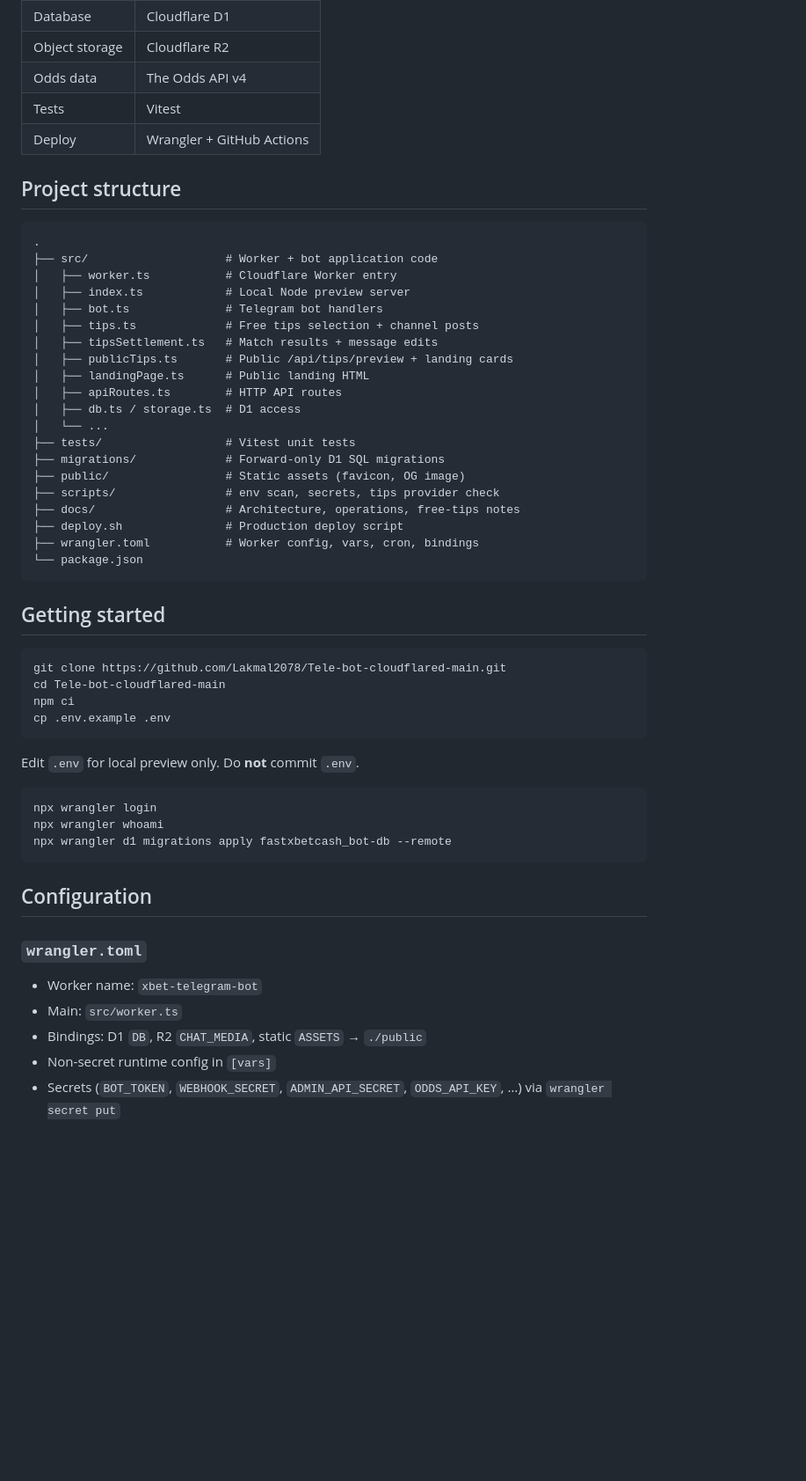
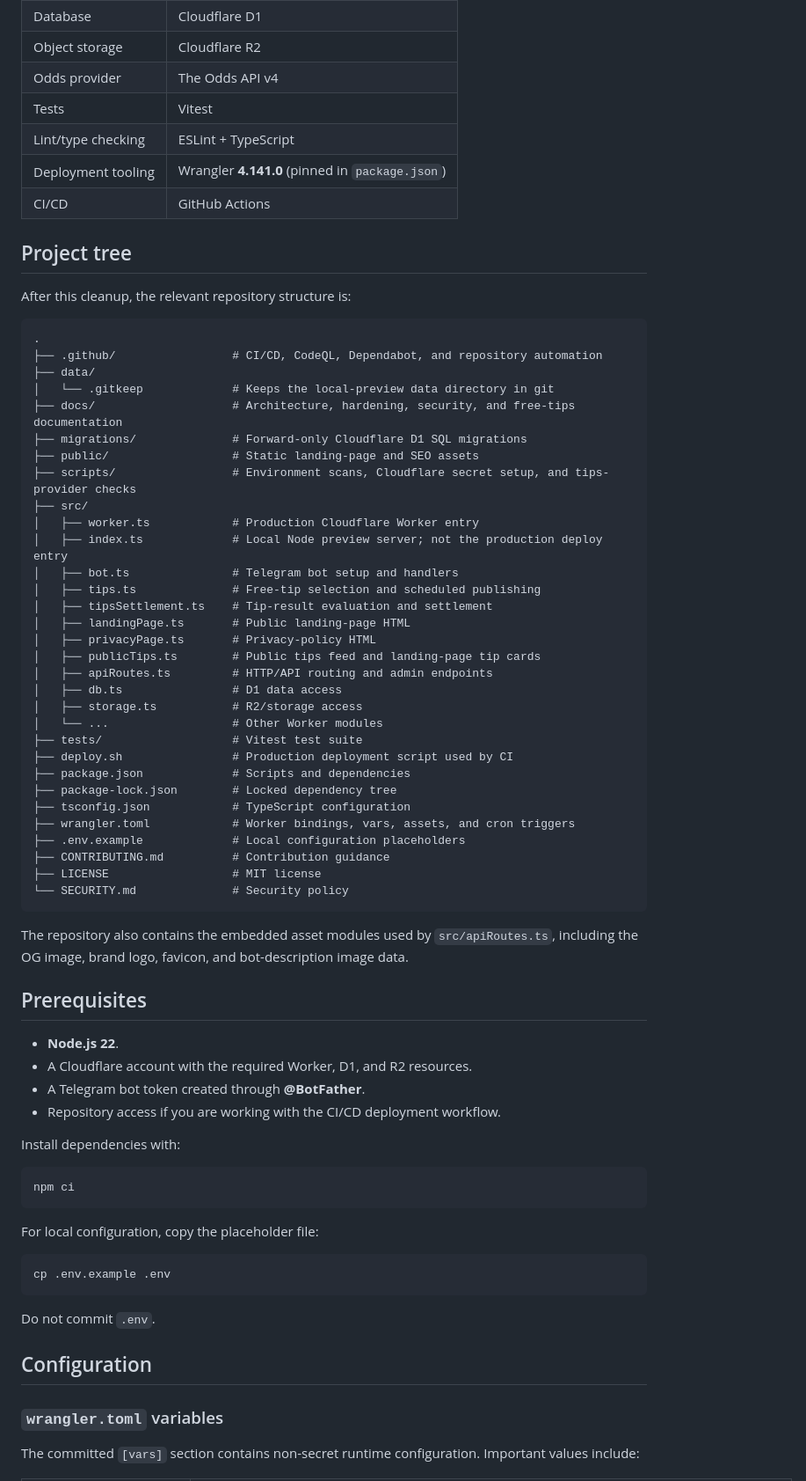
Before and after one commit to Lakmal2078/Tele-bot-cloudflared-main, a Markdown page: README.md, the part around one of its changes. Shown at 88% size. GitHub-like rendering; blank space fills up the shorter version.

Commit message:
docs: refresh README for current project structure

````diff
--- a/README.md
+++ b/README.md
@@ -64,58 +66,75 @@ The app runs as a **Cloudflare Worker** with Telegram **webhooks** in production
 | Database | Cloudflare D1 |
 | Object storage | Cloudflare R2 |
-| Odds data | The Odds API v4 |
+| Odds provider | The Odds API v4 |
 | Tests | Vitest |
-| Deploy | Wrangler + GitHub Actions |
+| Lint/type checking | ESLint + TypeScript |
+| Deployment tooling | Wrangler **4.141.0** (pinned in `package.json`) |
+| CI/CD | GitHub Actions |
 
-## Project structure
+## Project tree
+
+After this cleanup, the relevant repository structure is:
 
 ```text
 .
-├── src/                    # Worker + bot application code
-│   ├── worker.ts           # Cloudflare Worker entry
-│   ├── index.ts            # Local Node preview server
-│   ├── bot.ts              # Telegram bot handlers
-│   ├── tips.ts             # Free tips selection + channel posts
-│   ├── tipsSettlement.ts   # Match results + message edits
-│   ├── publicTips.ts       # Public /api/tips/preview + landing cards
-│   ├── landingPage.ts      # Public landing HTML
-│   ├── apiRoutes.ts        # HTTP API routes
-│   ├── db.ts / storage.ts  # D1 access
-│   └── ...
-├── tests/                  # Vitest unit tests
-├── migrations/             # Forward-only D1 SQL migrations
-├── public/                 # Static assets (favicon, OG image)
-├── scripts/                # env scan, secrets, tips provider check
-├── docs/                   # Architecture, operations, free-tips notes
-├── deploy.sh               # Production deploy script
-├── wrangler.toml           # Worker config, vars, cron, bindings
-└── package.json
+├── .github/                 # CI/CD, CodeQL, Dependabot, and repository automation
+├── data/
+│   └── .gitkeep             # Keeps the local-preview data directory in git
+├── docs/                    # Architecture, hardening, security, and free-tips documentation
+├── migrations/              # Forward-only Cloudflare D1 SQL migrations
+├── public/                  # Static landing-page and SEO assets
+├── scripts/                 # Environment scans, Cloudflare secret setup, and tips-provider checks
+├── src/
+│   ├── worker.ts            # Production Cloudflare Worker entry
+│   ├── index.ts             # Local Node preview server; not the production deploy entry
+│   ├── bot.ts               # Telegram bot setup and handlers
+│   ├── tips.ts              # Free-tip selection and scheduled publishing
+│   ├── tipsSettlement.ts    # Tip-result evaluation and settlement
+│   ├── landingPage.ts       # Public landing-page HTML
+│   ├── privacyPage.ts       # Privacy-policy HTML
+│   ├── publicTips.ts        # Public tips feed and landing-page tip cards
+│   ├── apiRoutes.ts         # HTTP/API routing and admin endpoints
+│   ├── db.ts                # D1 data access
+│   ├── storage.ts           # R2/storage access
+│   └── ...                  # Other Worker modules
+├── tests/                   # Vitest test suite
+├── deploy.sh                # Production deployment script used by CI
+├── package.json             # Scripts and dependencies
+├── package-lock.json        # Locked dependency tree
+├── tsconfig.json            # TypeScript configuration
+├── wrangler.toml            # Worker bindings, vars, assets, and cron triggers
+├── .env.example             # Local configuration placeholders
+├── CONTRIBUTING.md          # Contribution guidance
+├── LICENSE                  # MIT license
+└── SECURITY.md              # Security policy
 ```
 
-## Getting started
+The repository also contains the embedded asset modules used by `src/apiRoutes.ts`, including the OG image, brand logo, favicon, and bot-description image data.
+
+## Prerequisites
+
+- **Node.js 22**.
+- A Cloudflare account with the required Worker, D1, and R2 resources.
+- A Telegram bot token created through **@BotFather**.
+- Repository access if you are working with the CI/CD deployment workflow.
+
+Install dependencies with:
 
 ```bash
-git clone https://github.com/Lakmal2078/Tele-bot-cloudflared-main.git
-cd Tele-bot-cloudflared-main
 npm ci
+```
+
+For local configuration, copy the placeholder file:
+
+```bash
 cp .env.example .env
 ```
 
-Edit `.env` for local preview only. Do **not** commit `.env`.
-
-```bash
-npx wrangler login
-npx wrangler whoami
-npx wrangler d1 migrations apply fastxbetcash_bot-db --remote
-```
+Do not commit `.env`.
 
 ## Configuration
 
-### `wrangler.toml`
+### `wrangler.toml` variables
 
-- Worker name: `xbet-telegram-bot`
-- Main: `src/worker.ts`
-- Bindings: D1 `DB`, R2 `CHAT_MEDIA`, static `ASSETS` → `./public`
-- Non-secret runtime config in `[vars]`
-- Secrets (`BOT_TOKEN`, `WEBHOOK_SECRET`, `ADMIN_API_SECRET`, `ODDS_API_KEY`, …) via `wrangler secret put`
+The committed `[vars]` section contains non-secret runtime configuration. Important values include:
 
````
Also changed, not shown: other parts of README.md (+214 -173 lines).
